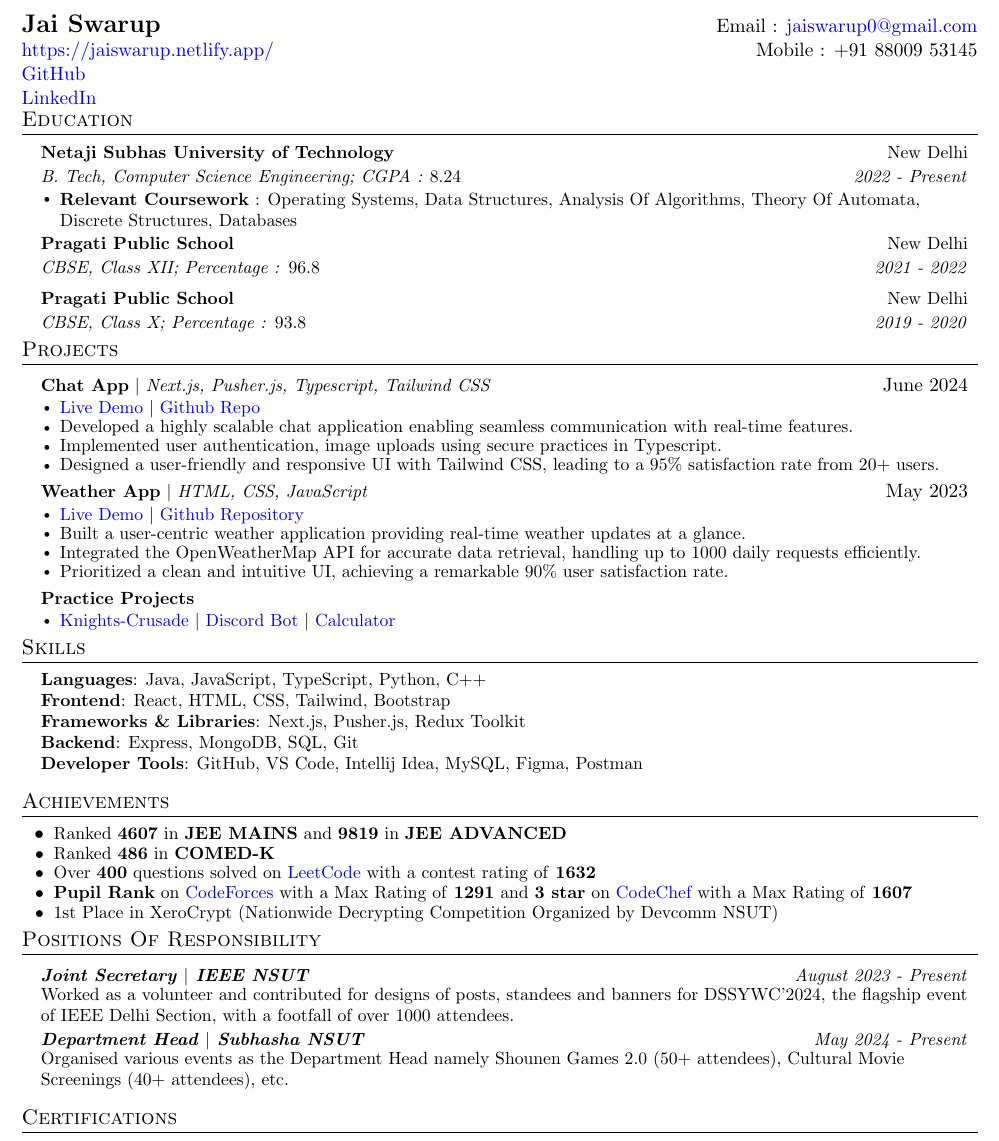
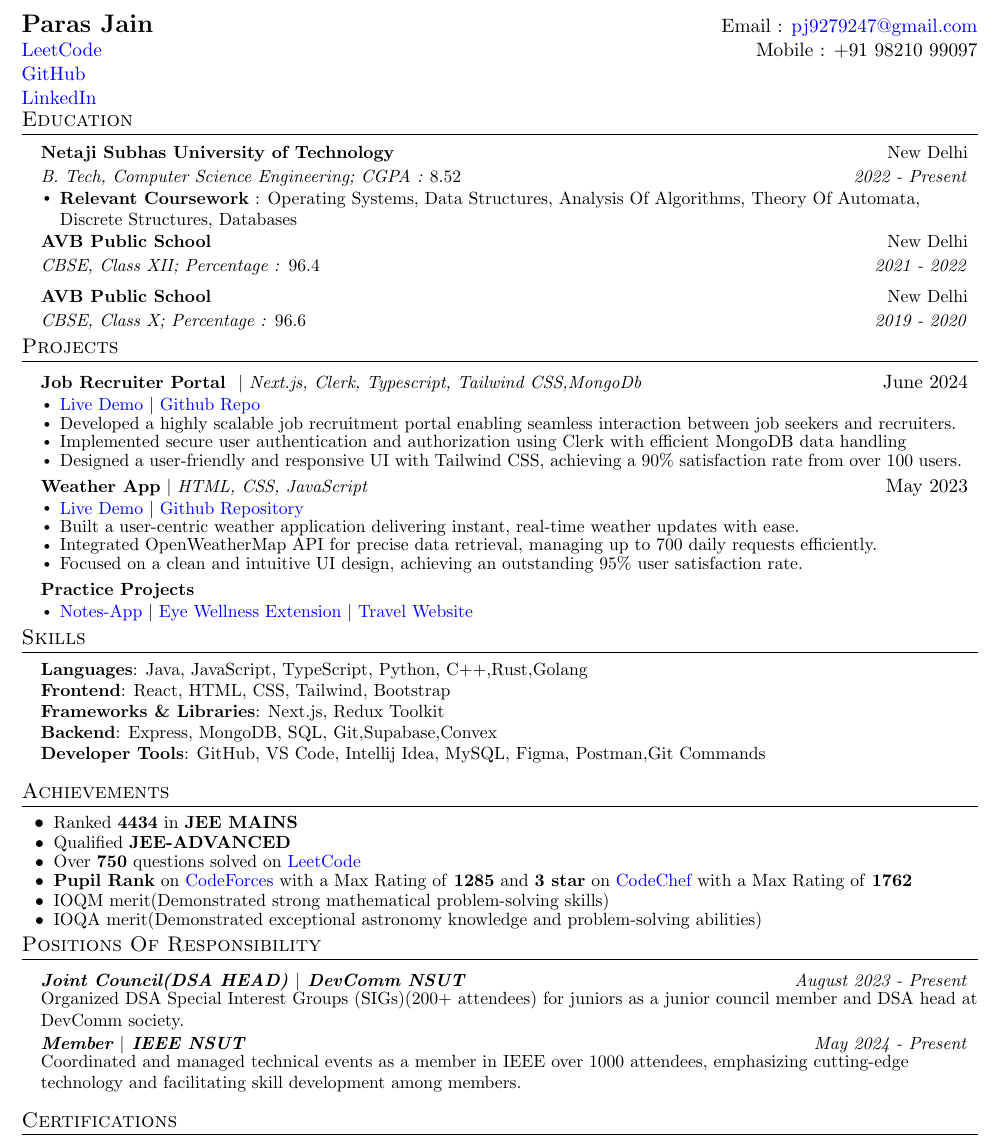
Before and after one commit to pjbeast23/important, a LaTeX CV (resume.tex): part of the page, cut at the place of the change. Compiled offline with pdfLaTeX.

Commit message:
Update resume.tex

```diff
--- a/resume.tex
+++ b/resume.tex
@@ -100,9 +100,9 @@
 
 % ----------HEADING----------
 \begin{tabular*}{\textwidth}{l@{\extracolsep{\fill}}r}
-  \textbf{{\Large Jai Swarup}} & Email : \href{mailto:jaiswarup0@gmail.com}{jaiswarup0@gmail.com}\\
-  \href{https://jaiswarup.netlify.app/}{https://jaiswarup.netlify.app/} & Mobile : +91 88009 53145 \\
-  \href{https://github.com/JaiSwarup/}{GitHub} \\ \href{https://www.linkedin.com/in/jai-swarup-19b250262/}{LinkedIn}
+  \textbf{{\Large Paras Jain}} & Email : \href{mailto:jaiswarup0@gmail.com}{pj9279247@gmail.com}\\
+\href{https://leetcode.com/u/pj_failure2004/}{LeetCode} & Mobile : +91 98210 99097 \\
+  \href{https://github.com/pjbeast23/}{GitHub} \\ \href{https://www.linkedin.com/in/paras-jain-77b2a624b/}{LinkedIn}
   \vspace{-10pt}
 \end{tabular*}
 
@@ -111,41 +111,41 @@
   \resumeSubHeadingListStart
     \resumeSubheading
       {Netaji Subhas University of Technology }{New Delhi}
-      {B. Tech, Computer Science Engineering; CGPA : \emph{8.24}}{2022 - Present}
+      {B. Tech, Computer Science Engineering; CGPA : \emph{8.52}}{2022 - Present}
       \resumeItemListStart
       \resumeItem{\textbf{Relevant Coursework} : Operating Systems, Data Structures, Analysis Of Algorithms, Theory Of Automata, Discrete Structures, Databases}
       \resumeItemListEnd
     \resumeSubheading
-      {Pragati Public School}{New Delhi}
-      {CBSE, Class XII; Percentage : \emph{96.8}}{2021 - 2022}
+      {AVB Public School}{New Delhi}
+      {CBSE, Class XII; Percentage : \emph{96.4}}{2021 - 2022}
     \resumeSubheading
-      {Pragati Public School}{New Delhi}
-      {CBSE, Class X; Percentage : \emph{93.8}}{2019 - 2020}
+      {AVB Public School}{New Delhi}
+      {CBSE, Class X; Percentage : \emph{96.6}}{2019 - 2020}
   \resumeSubHeadingListEnd
 
 %-----------PROJECTS-----------
 \section{Projects}
    \resumeSubHeadingListStart
      \resumeProjectHeading
-         {\textbf{Chat App} $|$ \emph{Next.js, Pusher.js, Typescript, Tailwind CSS}}{June 2024}
+         {\textbf{Job Recruiter Portal } $|$ \emph{Next.js, Clerk, Typescript, Tailwind CSS,MongoDb}}{June 2024}
          \resumeItemListStart
-           \resumeItem{\href{https://chat-app-swart-psi.vercel.app/} {Live Demo} $|$ \href{https://github.com/JaiSwarup/chat-app} {Github Repo}}
-           \resumeItem{Developed a highly scalable chat application enabling seamless communication with real-time features.}
-           \resumeItem{Implemented user authentication, image uploads using secure practices in Typescript.}
-           \resumeItem{Designed a user-friendly and responsive UI with Tailwind CSS, leading to a 95\% satisfaction rate from 20+ users.}
+           \resumeItem{\href{https://job-recruiter-portal.vercel.app/} {Live Demo} $|$ \href{https://github.com/pjbeast23/JobRecruiterPortal} {Github Repo}}
+           \resumeItem{Developed a highly scalable job recruitment portal enabling seamless interaction between job seekers and recruiters.}
+           \resumeItem{Implemented secure user authentication and authorization using Clerk with efficient MongoDB data handling }
+           \resumeItem{Designed a user-friendly and responsive UI with Tailwind CSS, achieving a 90\% satisfaction rate from over 100 users.}
          \resumeItemListEnd
      \resumeProjectHeading
          {\textbf{Weather App} $|$ \emph{HTML, CSS, JavaScript}}{May 2023}
          \resumeItemListStart
-         \resumeItem{\href{https://jaiswarup.github.io/weatherapp.github.io/} {Live Demo} $|$ \href{https://github.com/JaiSwarup/weatherapp} {Github Repository}}
-           \resumeItem{Built a user-centric weather application providing real-time weather updates at a glance.}
-           \resumeItem{Integrated the OpenWeatherMap API for accurate data retrieval, handling up to 1000 daily requests efficiently.}
-           \resumeItem{Prioritized a clean and intuitive UI, achieving a remarkable 90\% user satisfaction rate.}
+         \resumeItem{\href{https://gdsc-web-d.vercel.app/} {Live Demo} $|$ \href{https://github.com/pjbeast23/GDSC-WEB-D} {Github Repository}}
+           \resumeItem{Built a user-centric weather application delivering instant, real-time weather updates with ease.}
+           \resumeItem{Integrated OpenWeatherMap API for precise data retrieval, managing up to 700 daily requests efficiently.}
+           \resumeItem{Focused on a clean and intuitive UI design, achieving an outstanding 95\% user satisfaction rate.}
          \resumeItemListEnd
      \resumeProjectHeading
          {\textbf{Practice Projects}}{}
          \resumeItemListStart
-         \resumeItem{\href{https://github.com/JaiSwarup/knights-crusade} {Knights-Crusade} $|$ \href{https://github.com/JaiSwarup/MemeBot} {Discord Bot} $|$ \href{https://github.com/JaiSwarup/calculatorapp.github.io} {Calculator}
+         \resumeItem{\href{https://github.com/pjbeast23/NotesApp-React} {Notes-App} $|$ \href{https://github.com/pjbeast23/Eye-Wellness-Extension} {Eye Wellness Extension} $|$ \href{https://github.com/pjbeast23/travel-website} {Travel Website}
          }
          \resumeItemListEnd
    \resumeSubHeadingListEnd
@@ -154,34 +154,35 @@
 \section{Skills}
  \begin{itemize}[leftmargin=0.15in, label={}]
     \small{\item{
-     \textbf{Languages}{: Java, JavaScript, TypeScript, Python, C++} \\
+     \textbf{Languages}{: Java, JavaScript, TypeScript, Python, C++,Rust,Golang} \\
     \textbf{Frontend}{: React, HTML, CSS, Tailwind, Bootstrap} \\
-     \textbf{Frameworks \& Libraries}{: Next.js, Pusher.js,  Redux Toolkit} \\
-    \textbf{Backend}{: Express, MongoDB, SQL, Git} \\
-     \textbf{Developer Tools}{: GitHub, VS Code, Intellij Idea, MySQL, Figma, Postman} \\
+     \textbf{Frameworks \& Libraries}{: Next.js, Redux Toolkit} \\
+    \textbf{Backend}{: Express, MongoDB, SQL, Git,Supabase,Convex} \\
+     \textbf{Developer Tools}{: GitHub, VS Code, Intellij Idea, MySQL, Figma, Postman,Git Commands} \\
     }}
  \end{itemize}
 
 %-----------CERTIFICATIONS-----------
 \section{Achievements}
     \resumeSubItemListStart
-    \resumeSubItem{Ranked \textbf{4607} in \textbf{JEE MAINS} and  \textbf{9819} in \textbf{JEE ADVANCED}}
-    \resumeSubItem{Ranked \textbf{486} in \textbf{COMED-K}}
-    \resumeSubItem{Over \textbf{400} questions solved on {\href{https://leetcode.com/u/jaiswarup/} {LeetCode} with a contest rating of \textbf{1632}}}
-    \resumeSubItem{\textbf{Pupil Rank} on {\href{https://codeforces.com/profile/JaiSwarup} {CodeForces}} with a Max Rating of \textbf{1291} and \textbf{3 star} on {\href{https://www.codechef.com/users/jswarup} {CodeChef} with a Max Rating of \textbf{1607}}}
-    \resumeSubItem{1st Place in XeroCrypt (Nationwide Decrypting Competition Organized by Devcomm NSUT)}
+    \resumeSubItem{Ranked \textbf{4434} in \textbf{JEE MAINS}}
+    \resumeSubItem{Qualified \textbf{JEE-ADVANCED}}
+    \resumeSubItem{Over \textbf{750} questions solved on {\href{https://leetcode.com/u/pj_failure2004/} {LeetCode}}}
+    \resumeSubItem{\textbf{Pupil Rank} on {\href{https://codeforces.com/profile/pj9279247} {CodeForces}} with a Max Rating of \textbf{1285} and \textbf{3 star} on {\href{https://www.codechef.com/users/pjfailure} {CodeChef} with a Max Rating of \textbf{1762}}}
+    \resumeSubItem{IOQM merit(Demonstrated strong mathematical problem-solving skills)}
+     \resumeSubItem{IOQA merit(Demonstrated exceptional astronomy knowledge and problem-solving abilities)}
     \resumeSubItemListEnd
 
 %-----------POSITIONS OF RESPONSIBILITY-----------
 \section{Positions Of Responsibility}
   \resumeSubHeadingListStart
-  \resumeSubSubheading{\textbf{Joint Secretary $|$ IEEE NSUT}}{August 2023 - Present}
+  \resumeSubSubheading{\textbf{Joint Council(DSA HEAD) $|$ DevComm NSUT}}{August 2023 - Present}
   \begin{itemize}[leftmargin=0.00in, label={}]
-      \item \small{Worked as a volunteer and contributed for designs of posts, standees and banners for DSSYWC'2024, the flagship event of IEEE Delhi Section, with a footfall of over 1000 attendees.}\vspace{-8pt}
+      \item \small{Organized DSA Special Interest Groups (SIGs)(200+ attendees) for juniors as a junior council member and DSA head at DevComm society.}\vspace{-8pt}
   \end{itemize}
-  \resumeSubSubheading{\textbf{Department Head $|$ Subhasha NSUT}}{May 2024 - Present}
+  \resumeSubSubheading{\textbf{Member $|$ IEEE NSUT}}{May 2024 - Present}
   \begin{itemize}[leftmargin=0.00in, label={}]
-      \item \small{Organised various events as the Department Head namely Shounen Games 2.0 (50+ attendees), Cultural Movie Screenings (40+ attendees), etc.}
+      \item \small{Coordinated and managed technical events as a  member in IEEE over 1000 attendees, emphasizing cutting-edge technology and facilitating skill development among members.}
   \end{itemize}
   \resumeSubHeadingListEnd
 
```
Also changed, not shown: resume.tex (6 more changed lines).
